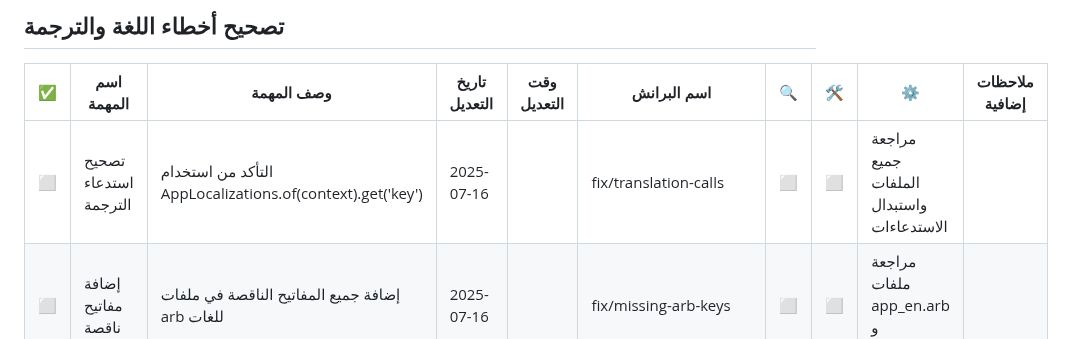
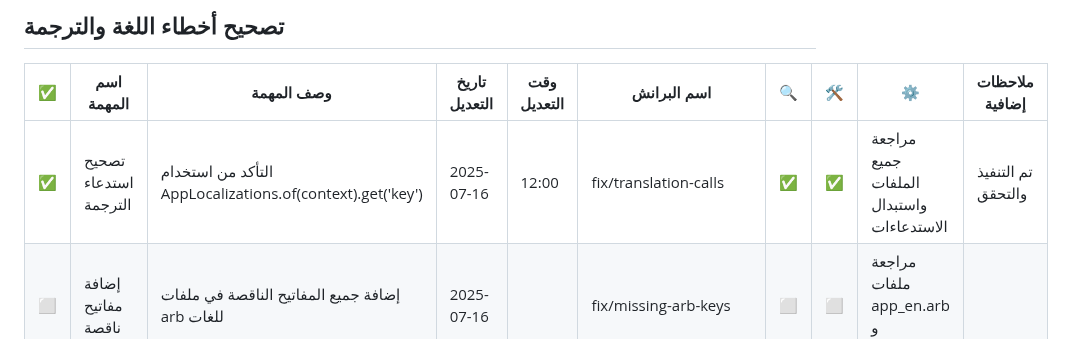
Before and after one commit to LakhalNasser/daily_expense_tracker, a Markdown page: improvements_checklist.md, the part around the change. GitHub-like rendering.

Commit message:
docs: تحديث حالة مهمة تصحيح استدعاء الترجمة

```diff
--- a/improvements_checklist.md
+++ b/improvements_checklist.md
@@ -37,7 +37,7 @@
 ## تصحيح أخطاء اللغة والترجمة
 | ✅  | اسم المهمة                | وصف المهمة                                                        | تاريخ التعديل         | وقت التعديل | اسم البرانش                        | 🔍 | 🛠️ | ⚙️                                         | ملاحظات إضافية |
 | -- | ------------------------ | ----------------------------------------------------------------- | --------------------- | ----------- | ----------------------------------- | -- | --- | ------------------------------------------ | -------------- |
-| ⬜️ | تصحيح استدعاء الترجمة    | التأكد من استخدام AppLocalizations.of(context).get('key')         | 2025-07-16            |             | fix/translation-calls               | ⬜️ | ⬜️  | مراجعة جميع الملفات واستبدال الاستدعاءات   |                 |
+| ✅ | تصحيح استدعاء الترجمة    | التأكد من استخدام AppLocalizations.of(context).get('key')         | 2025-07-16            | 12:00       | fix/translation-calls               | ✅ | ✅  | مراجعة جميع الملفات واستبدال الاستدعاءات   | تم التنفيذ والتحقق |
 | ⬜️ | إضافة مفاتيح ناقصة        | إضافة جميع المفاتيح الناقصة في ملفات arb للغات                     | 2025-07-16            |             | fix/missing-arb-keys                | ⬜️ | ⬜️  | مراجعة ملفات app_en.arb و app_ar.arb        |                 |
 | ⬜️ | دعم تعدد اللغات           | التأكد من ظهور جميع النصوص بشكل صحيح عند تغيير اللغة              | 2025-07-16            |             | feature/multilanguage-support        | ⬜️ | ⬜️  | اختبار التطبيق باللغتين                     |                 |
 
```
